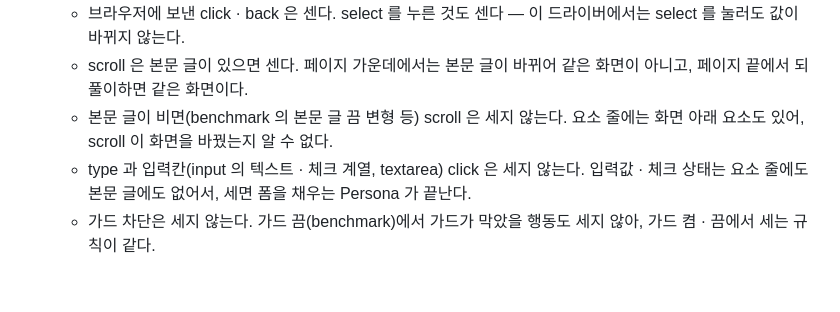
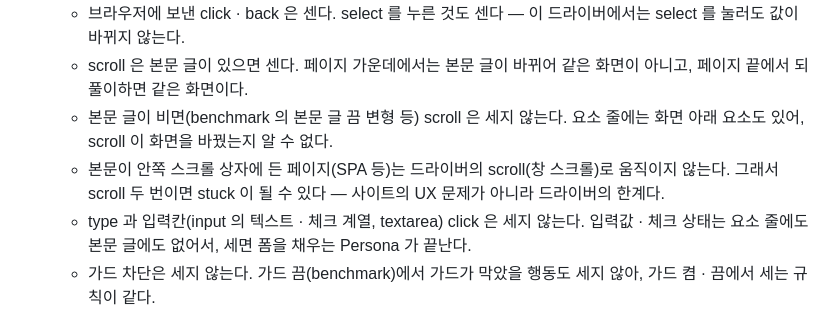
Before and after one commit to team-uxight/uxight, a Markdown page: services/agent/README.md, the part around the change. GitHub-like rendering; blank space fills up the shorter version.

Commit message:
GACA-218 README — 안쪽 스크롤 상자 페이지의 stuck 은 드라이버 한계
Co-Authored-By: Claude Opus 5.5 <noreply@anthropic.com>

```diff
--- a/services/agent/README.md
+++ b/services/agent/README.md
@@ -46,6 +46,7 @@ uv run python -m uxight_agent.usage_report --log data/llm-usage.jsonl data/bench
   - 브라우저에 보낸 click · back 은 센다. select 를 누른 것도 센다 — 이 드라이버에서는 select 를 눌러도 값이 바뀌지 않는다.
   - scroll 은 본문 글이 있으면 센다. 페이지 가운데에서는 본문 글이 바뀌어 같은 화면이 아니고, 페이지 끝에서 되풀이하면 같은 화면이다.
   - 본문 글이 비면(benchmark 의 본문 글 끔 변형 등) scroll 은 세지 않는다. 요소 줄에는 화면 아래 요소도 있어, scroll 이 화면을 바꿨는지 알 수 없다.
+  - 본문이 안쪽 스크롤 상자에 든 페이지(SPA 등)는 드라이버의 scroll(창 스크롤)로 움직이지 않는다. 그래서 scroll 두 번이면 stuck 이 될 수 있다 — 사이트의 UX 문제가 아니라 드라이버의 한계다.
   - type 과 입력칸(input 의 텍스트 · 체크 계열, textarea) click 은 세지 않는다. 입력값 · 체크 상태는 요소 줄에도 본문 글에도 없어서, 세면 폼을 채우는 Persona 가 끝난다.
   - 가드 차단은 세지 않는다. 가드 끔(benchmark)에서 가드가 막았을 행동도 세지 않아, 가드 켬 · 끔에서 세는 규칙이 같다.
   - 행동을 얻지 못한 step 은 `fail` 규칙이 맡는다.
```
